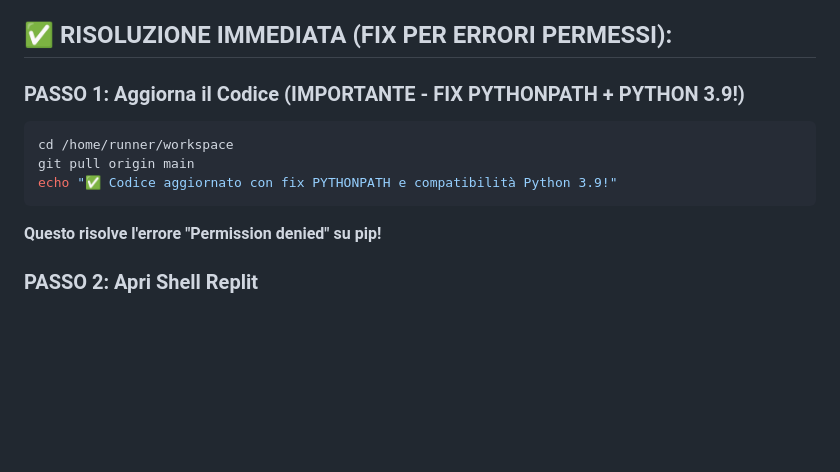
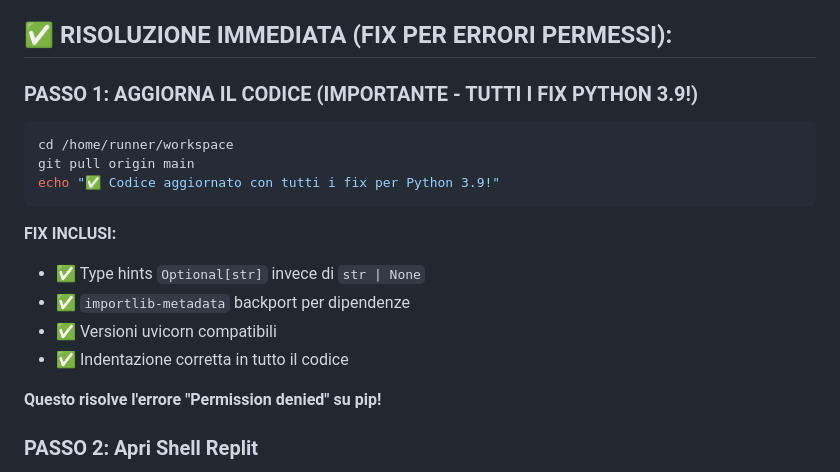
Before and after one commit to glitchbreak12/insta_spotter, a Markdown page: REPLIT_UPDATE_INSTRUCTIONS.md, the part around the change. GitHub-like rendering; blank space fills up the shorter version.

Commit message:
Update instructions with comprehensive Python 3.9 compatibility fixes

````diff
--- a/REPLIT_UPDATE_INSTRUCTIONS.md
+++ b/REPLIT_UPDATE_INSTRUCTIONS.md
@@ -5,12 +5,18 @@ Hai l'errore **"ModuleNotFoundError: No module named 'fastapi'"** su Replit
 
 ## ✅ RISOLUZIONE IMMEDIATA (FIX PER ERRORI PERMESSI):
 
-### **PASSO 1: Aggiorna il Codice (IMPORTANTE - FIX PYTHONPATH + PYTHON 3.9!)**
+### **PASSO 1: AGGIORNA IL CODICE (IMPORTANTE - TUTTI I FIX PYTHON 3.9!)**
 ```bash
 cd /home/runner/workspace
 git pull origin main
-echo "✅ Codice aggiornato con fix PYTHONPATH e compatibilità Python 3.9!"
+echo "✅ Codice aggiornato con tutti i fix per Python 3.9!"
 ```
+
+**FIX INCLUSI:**
+- ✅ Type hints `Optional[str]` invece di `str | None`
+- ✅ `importlib-metadata` backport per dipendenze
+- ✅ Versioni uvicorn compatibili
+- ✅ Indentazione corretta in tutto il codice
 
 **Questo risolve l'errore "Permission denied" su pip!**
 
````
